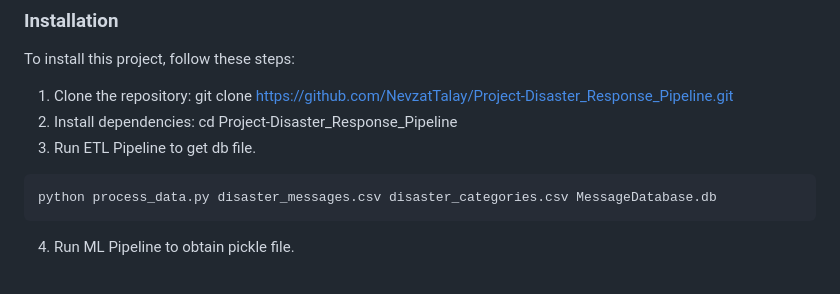
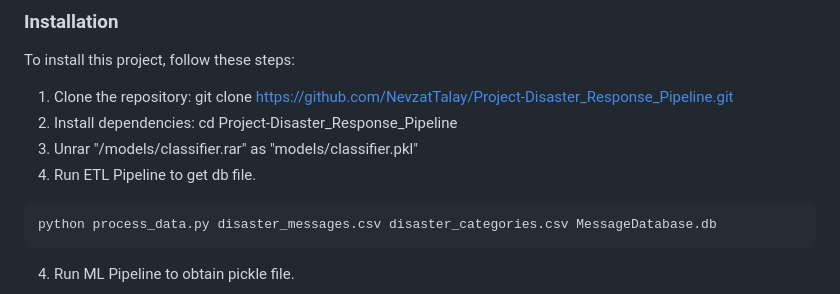
Before and after one commit to NevzatTalay/Project-Disaster_Response_Pipeline, a Markdown page: README.md, the part around the change. Drawn GitHub-style.

````diff
--- a/README.md
+++ b/README.md
@@ -64,7 +64,8 @@ To install this project, follow these steps:
 git clone https://github.com/NevzatTalay/Project-Disaster_Response_Pipeline.git
 2. Install dependencies:
 cd Project-Disaster_Response_Pipeline
-3. Run ETL Pipeline to get db file.
+3. Unrar "/models/classifier.rar" as "models/classifier.pkl"
+4. Run ETL Pipeline to get db file.
 ```
 python process_data.py disaster_messages.csv disaster_categories.csv MessageDatabase.db
 ```
````
